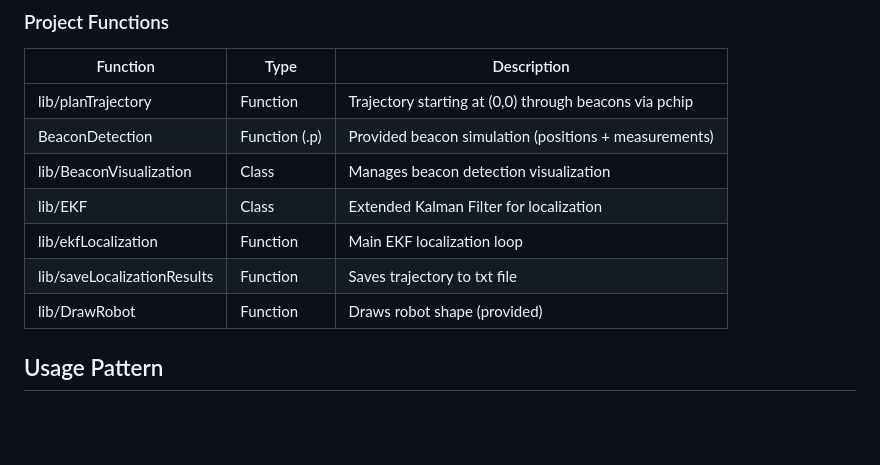
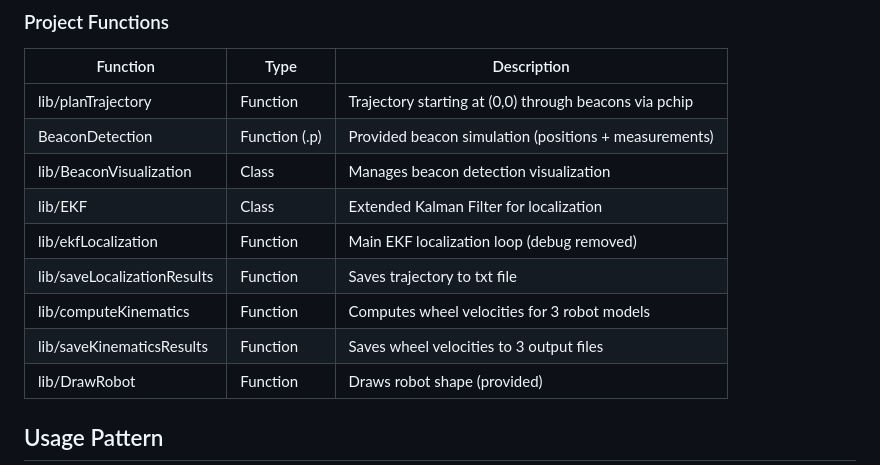
Before and after one commit to fredmnpinto/UA-RM-TP1, a Markdown page: AGENTS.md, the part around one of its changes. GitHub-like rendering; blank space fills up the shorter version.

```diff
--- a/AGENTS.md
+++ b/AGENTS.md
@@ -109,8 +121,10 @@ Read: peter_corke_toolbox.md from line X (reading ~100 lines)
 | BeaconDetection | Function (.p) | Provided beacon simulation (positions + measurements) |
 | lib/BeaconVisualization | Class | Manages beacon detection visualization |
 | lib/EKF | Class | Extended Kalman Filter for localization |
-| lib/ekfLocalization | Function | Main EKF localization loop |
+| lib/ekfLocalization | Function | Main EKF localization loop (debug removed) |
 | lib/saveLocalizationResults | Function | Saves trajectory to txt file |
+| lib/computeKinematics | Function | Computes wheel velocities for 3 robot models |
+| lib/saveKinematicsResults | Function | Saves wheel velocities to 3 output files |
 | lib/DrawRobot | Function | Draws robot shape (provided) |
 
 ## Usage Pattern
```
Also changed, not shown: other parts of AGENTS.md (+35 -0 lines).
